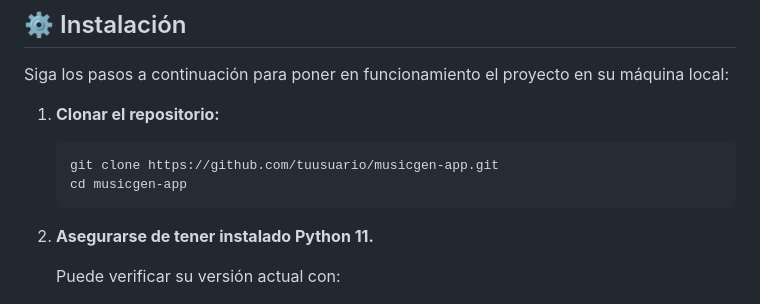
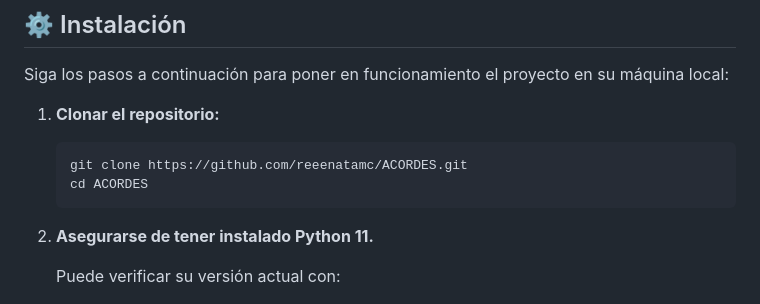
Before and after one commit to reeenatamc/ACORDES, a Markdown page: README.md, the part around the change printed below. GitHub-like rendering.

````diff
--- a/README.md
+++ b/README.md
@@ -59,8 +59,8 @@ Siga los pasos a continuación para poner en funcionamiento el proyecto en su m
 
 1. **Clonar el repositorio:**
    ```bash
-   git clone https://github.com/tuusuario/musicgen-app.git
-   cd musicgen-app
+   git clone https://github.com/reeenatamc/ACORDES.git
+   cd ACORDES
    ```
 
 2. **Asegurarse de tener instalado Python 11.**
````
Also changed, not shown: other parts of README.md (+0 -1 lines).
